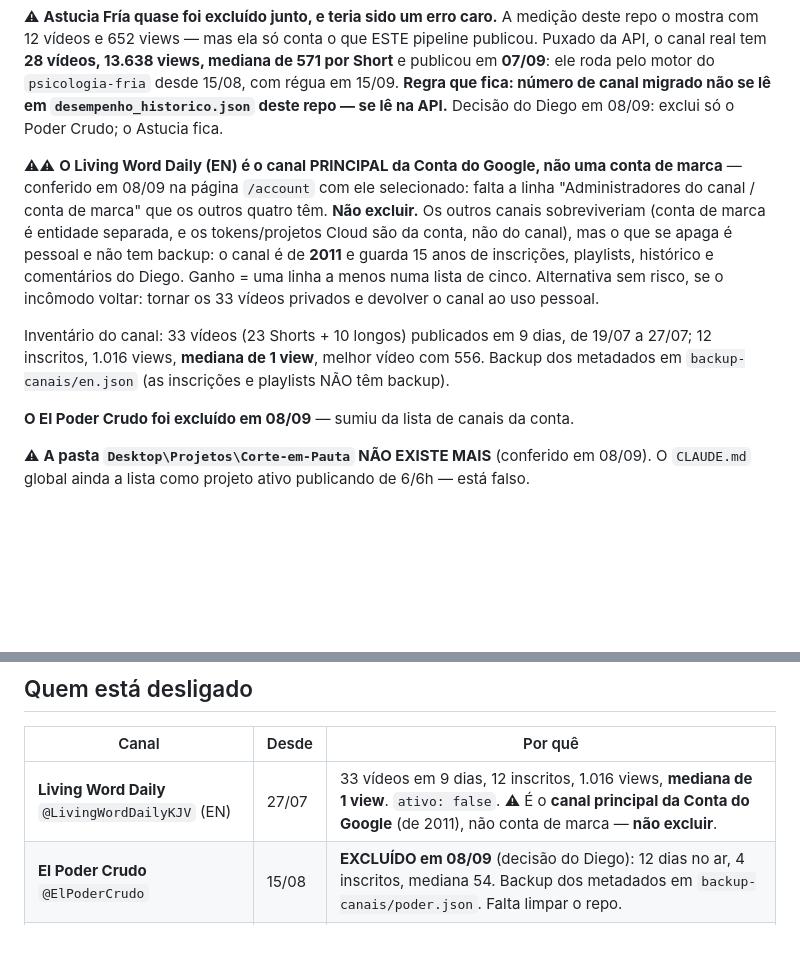
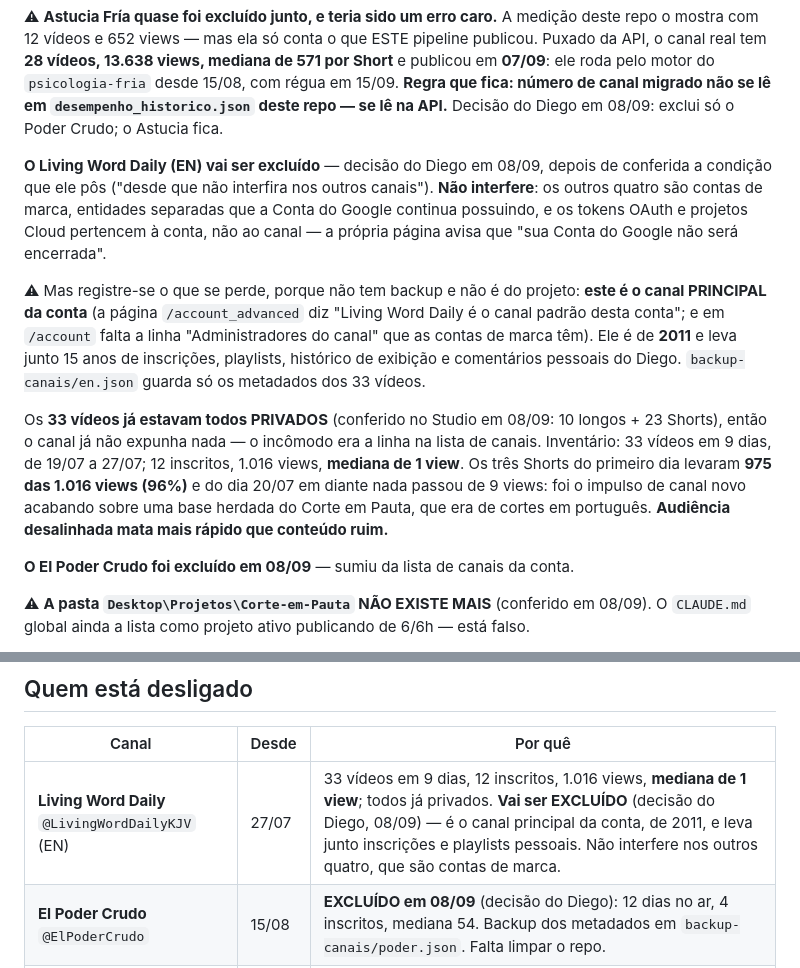
Before and after one commit to diegohenriquemoraes-eng/palavra-viva-3x, a Markdown page: CANAIS.md, 2 parts joined by grey strips. Rendered like a GitHub page; blank space fills up the shorter version.

Commit message:
Canal EN vai ser excluido: condicao verificada e o que se perde (08/09)
Decisao do Diego, com a condicao que ele pos ("desde que nao interfira nos
outros canais") conferida: nao interfere. Os outros quatro sao contas de
marca — entidades separadas que a Conta do Google segue possuindo — e os
tokens OAuth e projetos Cloud pertencem a conta, nao ao canal.

O que vai junto e nao tem backup e pessoal, nao do projeto: e o canal
PRINCIPAL da conta ("Living Word Daily e o canal padrao desta conta"), de
2011, com 15 anos de inscricoes, playlists, historico e comentarios.

Conferido no Studio: os 33 videos ja estavam todos privados, entao o canal
nao expunha mais nada — o incomodo era so a linha na lista.

O acervo em uma frase: os tres Shorts do primeiro dia levaram 975 das 1.016
views (96%) e do dia 20/07 em diante nada passou de 9. Foi o impulso de
canal novo acabando sobre a base herdada do Corte em Pauta, que era de
cortes em portugues. Audiencia desalinhada mata mais rapido que conteudo
ruim.

Co-Authored-By: Claude Opus 5 <noreply@anthropic.com>

```diff
--- a/CANAIS.md
+++ b/CANAIS.md
@@ -32,18 +32,25 @@ ele roda pelo motor do `psicologia-fria` desde 15/08, com régua em 15/09. **Reg
 de canal migrado não se lê em `desempenho_historico.json` deste repo — se lê na API.** Decisão do
 Diego em 08/09: exclui só o Poder Crudo; o Astucia fica.
 
-⚠⚠ **O Living Word Daily (EN) é o canal PRINCIPAL da Conta do Google, não uma conta de marca**
-— conferido em 08/09 na página `/account` com ele selecionado: falta a linha "Administradores do
-canal / conta de marca" que os outros quatro têm. **Não excluir.** Os outros canais sobreviveriam
-(conta de marca é entidade separada, e os tokens/projetos Cloud são da conta, não do canal), mas
-o que se apaga é pessoal e não tem backup: o canal é de **2011** e guarda 15 anos de inscrições,
-playlists, histórico e comentários do Diego. Ganho = uma linha a menos numa lista de cinco.
-Alternativa sem risco, se o incômodo voltar: tornar os 33 vídeos privados e devolver o canal ao
-uso pessoal.
+**O Living Word Daily (EN) vai ser excluído** — decisão do Diego em 08/09, depois de conferida a
+condição que ele pôs ("desde que não interfira nos outros canais"). **Não interfere**: os outros
+quatro são contas de marca, entidades separadas que a Conta do Google continua possuindo, e os
+tokens OAuth e projetos Cloud pertencem à conta, não ao canal — a própria página avisa que "sua
+Conta do Google não será encerrada".
 
-Inventário do canal: 33 vídeos (23 Shorts + 10 longos) publicados em 9 dias, de 19/07 a 27/07;
-12 inscritos, 1.016 views, **mediana de 1 view**, melhor vídeo com 556. Backup dos metadados em
-`backup-canais/en.json` (as inscrições e playlists NÃO têm backup).
+⚠ Mas registre-se o que se perde, porque não tem backup e não é do projeto: **este é o canal
+PRINCIPAL da conta** (a página `/account_advanced` diz "Living Word Daily é o canal padrão desta
+conta"; e em `/account` falta a linha "Administradores do canal" que as contas de marca têm).
+Ele é de **2011** e leva junto 15 anos de inscrições, playlists, histórico de exibição e
+comentários pessoais do Diego. `backup-canais/en.json` guarda só os metadados dos 33 vídeos.
+
+Os **33 vídeos já estavam todos PRIVADOS** (conferido no Studio em 08/09: 10 longos + 23 Shorts),
+então o canal já não expunha nada — o incômodo era a linha na lista de canais.
+Inventário: 33 vídeos em 9 dias, de 19/07 a 27/07; 12 inscritos, 1.016 views, **mediana de 1
+view**. Os três Shorts do primeiro dia levaram **975 das 1.016 views (96%)** e do dia 20/07 em
+diante nada passou de 9 views: foi o impulso de canal novo acabando sobre uma base herdada do
+Corte em Pauta, que era de cortes em português. **Audiência desalinhada mata mais rápido que
+conteúdo ruim.**
 
 **O El Poder Crudo foi excluído em 08/09** — sumiu da lista de canais da conta.
 
@@ -112,7 +119,7 @@ agenda, orçamento de cota, coerência da config e integridade dos poços.
 
 | Canal | Desde | Por quê |
 |---|---|---|
-| **Living Word Daily** `@LivingWordDailyKJV` (EN) | 27/07 | 33 vídeos em 9 dias, 12 inscritos, 1.016 views, **mediana de 1 view**. `ativo: false`. ⚠ É o **canal principal da Conta do Google** (de 2011), não conta de marca — **não excluir**. |
+| **Living Word Daily** `@LivingWordDailyKJV` (EN) | 27/07 | 33 vídeos em 9 dias, 12 inscritos, 1.016 views, **mediana de 1 view**; todos já privados. **Vai ser EXCLUÍDO** (decisão do Diego, 08/09) — é o canal principal da conta, de 2011, e leva junto inscrições e playlists pessoais. Não interfere nos outros quatro, que são contas de marca. |
 | **El Poder Crudo** `@ElPoderCrudo` | 15/08 | **EXCLUÍDO em 08/09** (decisão do Diego): 12 dias no ar, 4 inscritos, mediana 54. Backup dos metadados em `backup-canais/poder.json`. Falta limpar o repo. |
 | **Corte em Pauta** (cortes do Flow) | 18/07 | Encerrado. O canal virou o Living Word Daily; **a pasta foi excluída** (conferido em 08/09) e as credenciais seguem só como os secrets `YT_*_EN`. |
 | **Palabra-Viva** (repo antigo) | 19/07 | Aposentado. O canal é abastecido pelo 3x; a pasta guarda as credenciais `YT_*_ES`. |
```
Also changed, not shown: CLAUDE.md (+7 -4 lines).
